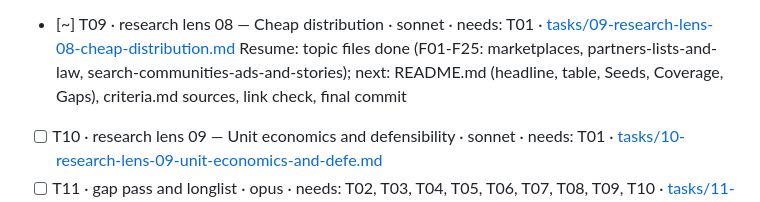
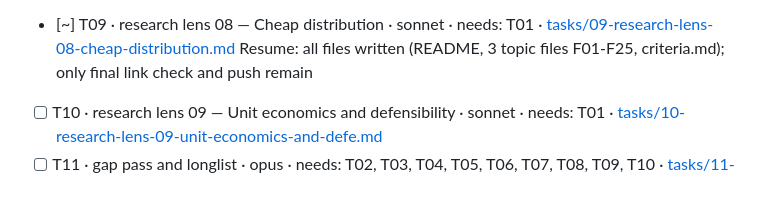
Before and after one commit to thobho/automated, a Markdown page: projects/idea-generator/PROGRESS.md, the part around the change. Drawn GitHub-style.

Commit message:
idea-generator: lens 08 — README, seeds, coverage, gaps; criteria.md sources

```diff
--- a/projects/idea-generator/PROGRESS.md
+++ b/projects/idea-generator/PROGRESS.md
@@ -22,7 +22,7 @@ Under each `[~]` task keep one indented **Resume:** line saying exactly where to
 - [x] T08 · research lens 07 — Founder fit and feasibility · sonnet · needs: T01 · [tasks/08-research-lens-07-founder-fit-and-feasibi.md](tasks/08-research-lens-07-founder-fit-and-feasibi.md)
   Unverifiable links: none new in lens 07 folder; criteria.md ones as in T01/T03/T04/T05
 - [~] T09 · research lens 08 — Cheap distribution · sonnet · needs: T01 · [tasks/09-research-lens-08-cheap-distribution.md](tasks/09-research-lens-08-cheap-distribution.md)
-  Resume: topic files done (F01-F25: marketplaces, partners-lists-and-law, search-communities-ads-and-stories); next: README.md (headline, table, Seeds, Coverage, Gaps), criteria.md sources, link check, final commit
+  Resume: all files written (README, 3 topic files F01-F25, criteria.md); only final link check and push remain
 - [ ] T10 · research lens 09 — Unit economics and defensibility · sonnet · needs: T01 · [tasks/10-research-lens-09-unit-economics-and-defe.md](tasks/10-research-lens-09-unit-economics-and-defe.md)
 - [ ] T11 · gap pass and longlist · opus · needs: T02, T03, T04, T05, T06, T07, T08, T09, T10 · [tasks/11-gap-pass-and-longlist.md](tasks/11-gap-pass-and-longlist.md)
 - [ ] T12 · filter and shortlist · opus · needs: T11 · [tasks/12-filter-and-shortlist.md](tasks/12-filter-and-shortlist.md)
```
Also changed, not shown: 2 other files.
